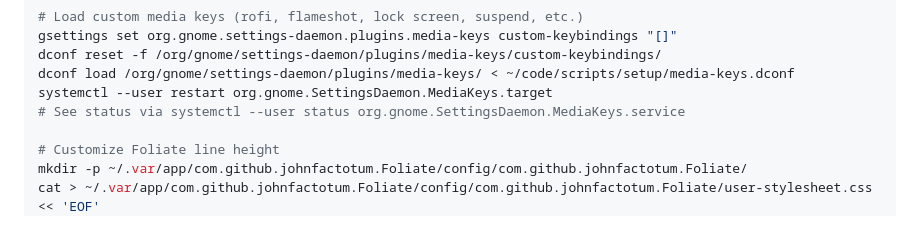
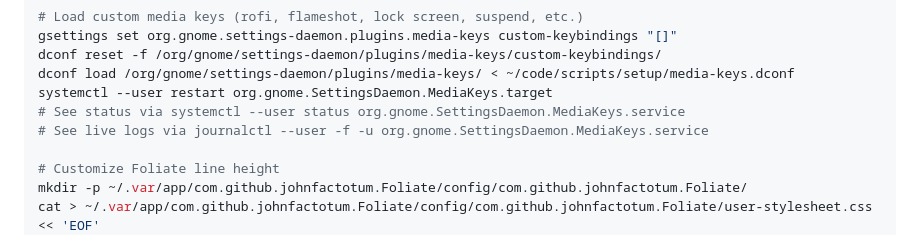
Before and after one commit to sanand0/scripts, a Markdown page: setup/linux.md, the part around the change. Drawn GitHub-style.

Commit message:
Nov 18, 2025, 3:40 PM

```diff
--- a/setup/linux.md
+++ b/setup/linux.md
@@ -271,6 +271,7 @@ dconf reset -f /org/gnome/settings-daemon/plugins/media-keys/custom-keybindings/
 dconf load /org/gnome/settings-daemon/plugins/media-keys/ < ~/code/scripts/setup/media-keys.dconf
 systemctl --user restart org.gnome.SettingsDaemon.MediaKeys.target
 # See status via systemctl --user status org.gnome.SettingsDaemon.MediaKeys.service
+# See live logs via journalctl --user -f -u org.gnome.SettingsDaemon.MediaKeys.service
 
 # Customize Foliate line height
 mkdir -p ~/.var/app/com.github.johnfactotum.Foliate/config/com.github.johnfactotum.Foliate/
```
